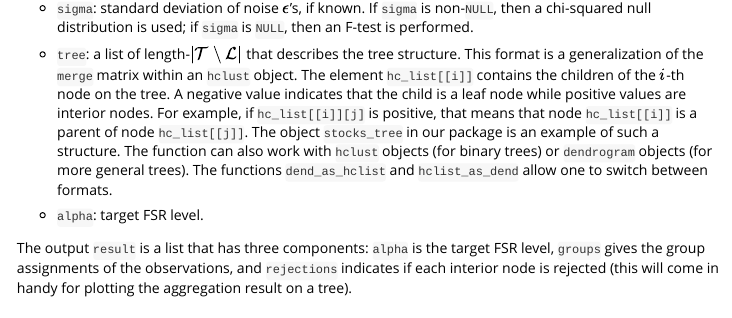
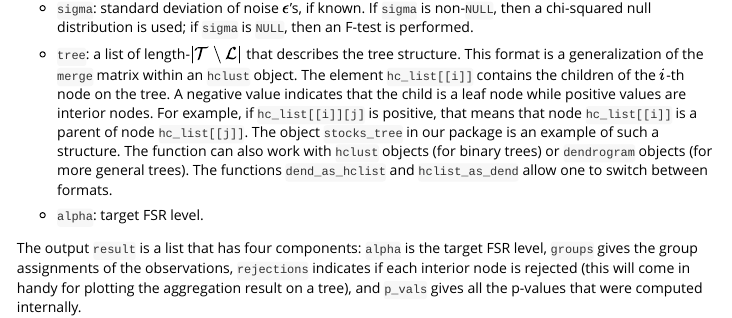
Before and after one commit to simengshao/hat, an R Markdown document (vignettes/my-vignette.Rmd): the page in a window 1100 px wide, from 1530 px down. Rendered offline with R 4.5, knitr and Pandoc, with nearby package versions; some code elsewhere in the file could not run offline.

Commit message:
Update my-vignette.Rmd

```diff
--- a/vignettes/my-vignette.Rmd
+++ b/vignettes/my-vignette.Rmd
@@ -86,7 +86,7 @@ result = aggregate_observations(y = log(stocks_volatility$volatility),
 
 * `alpha`: target FSR level.
 
-The output `result` is a list that has three components: `alpha` is the target FSR level, `groups` gives the group assignments of the observations, and `rejections` indicates if each interior node is rejected (this will come in handy for plotting the aggregation result on a tree).
+The output `result` is a list that has four components: `alpha` is the target FSR level, `groups` gives the group assignments of the observations, `rejections` indicates if each interior node is rejected (this will come in handy for plotting the aggregation result on a tree), and `p_vals` gives all the p-values that were computed internally.
 
 In this example, the achieved aggregation result contains `r length(unique(result$groups))` groups. We plot the achieved aggregation on the tree using the function `plot_aggregation` (a bit busy as since are >2k stocks...).
 
```
